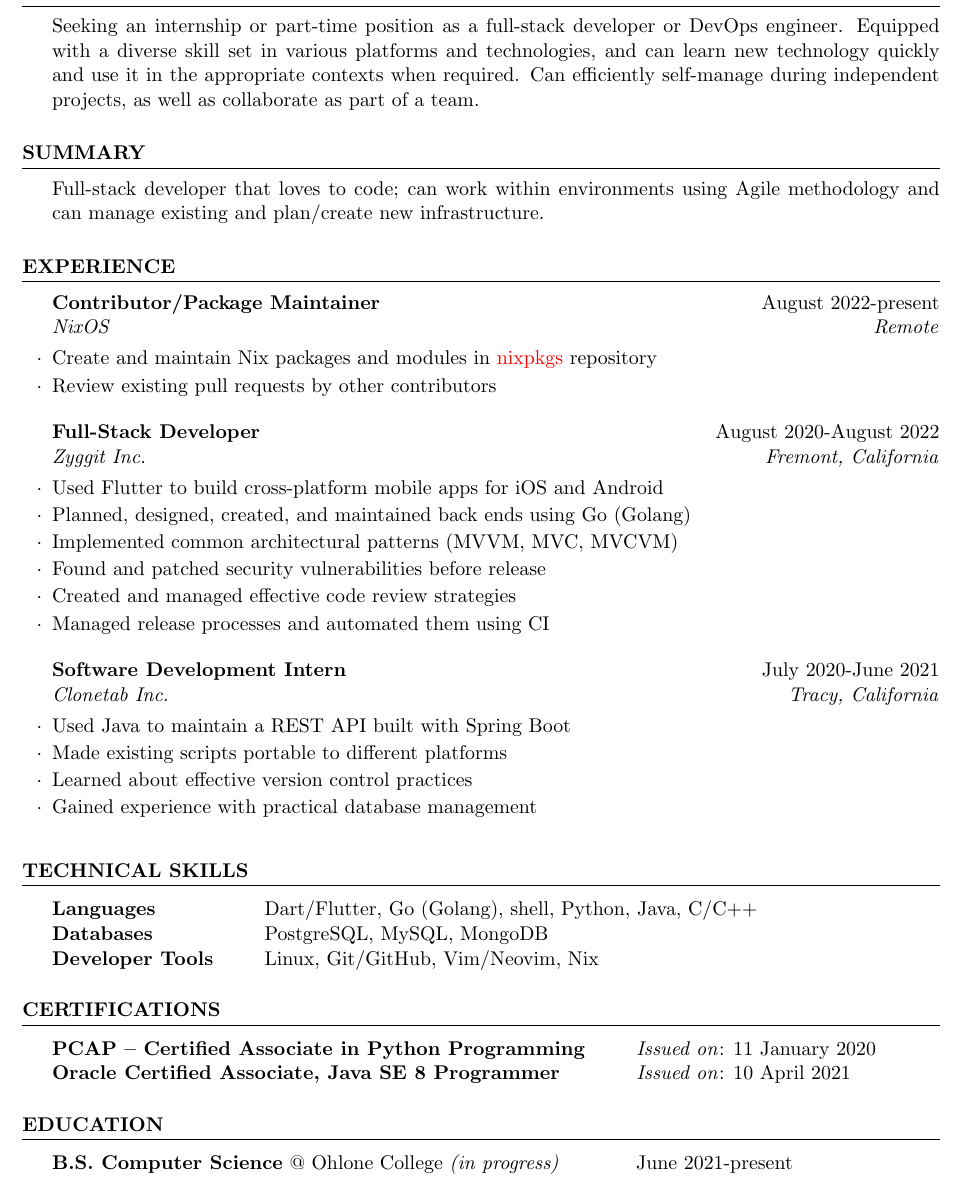
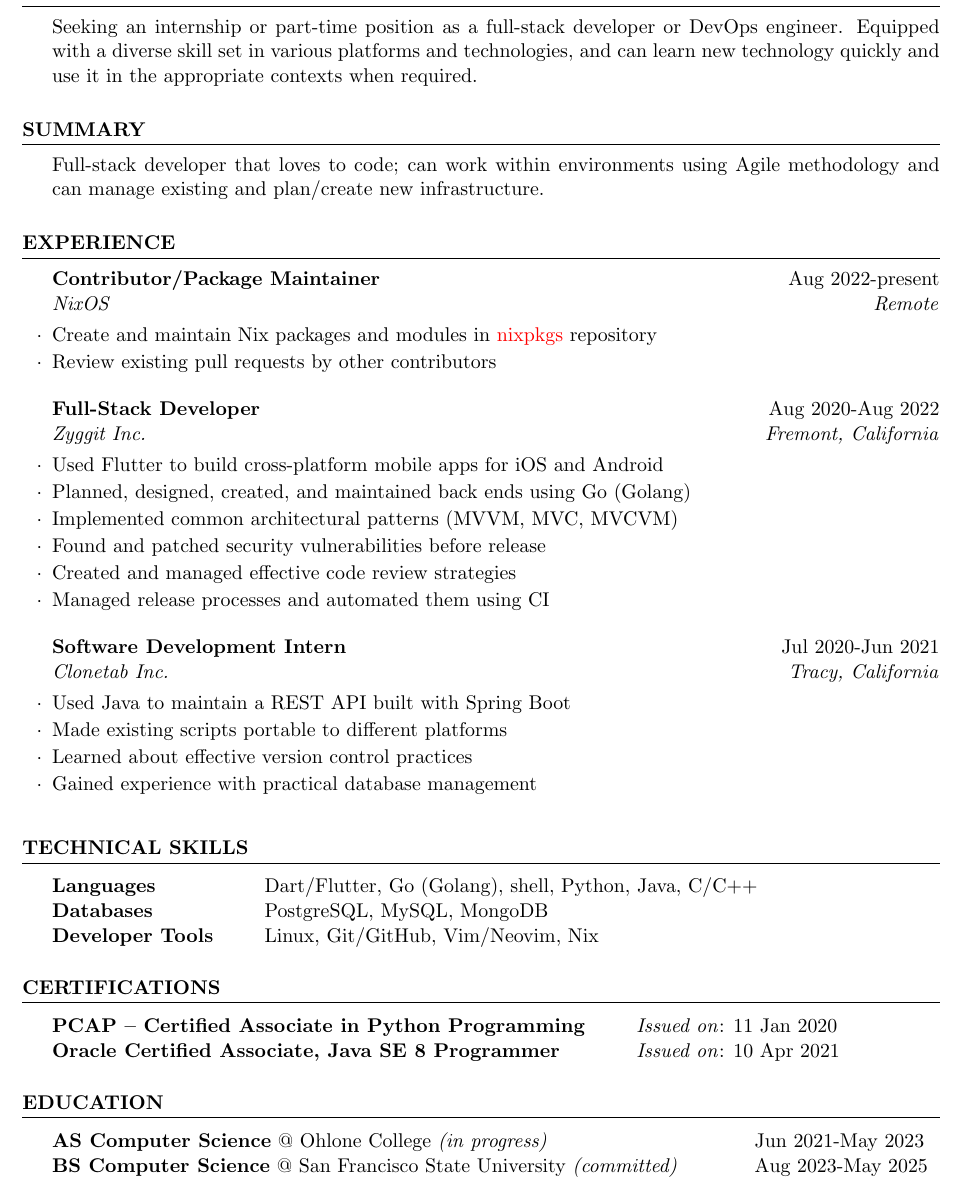
Before and after one commit to water-sucks/resume, a LaTeX CV (resume.tex): part of the page, cut so that both start at the same text. Compiled offline with pdfLaTeX.

Commit message:
feat: add SF State to education section

```diff
--- a/resume.tex
+++ b/resume.tex
@@ -23,8 +23,7 @@
 \begin{rSection}{Objective}
   Seeking an internship or part-time position as a full-stack developer or DevOps engineer. Equipped with
   a diverse skill set in various platforms and technologies, and can learn new technology quickly and use it
-  in the appropriate contexts when required. Can efficiently self-manage during independent projects, as
-  well as collaborate as part of a team.
+  in the appropriate contexts when required.
 \end{rSection}
 
 \begin{rSection}{Summary}
@@ -33,11 +32,11 @@
 \end{rSection}
 
 \begin{rSection}{Experience}
-  \begin{rSubsection}{Contributor/Package Maintainer}{August 2022-present}{NixOS}{Remote}
+  \begin{rSubsection}{Contributor/Package Maintainer}{Aug 2022-present}{NixOS}{Remote}
     \item{Create and maintain Nix packages and modules in \href{https://github.com/NixOS/nixpkgs}{nixpkgs} repository}
     \item{Review existing pull requests by other contributors}
   \end{rSubsection}
-  \begin{rSubsection}{Full-Stack Developer}{August 2020-August 2022}{Zyggit Inc.}{Fremont, California}
+  \begin{rSubsection}{Full-Stack Developer}{Aug 2020-Aug 2022}{Zyggit Inc.}{Fremont, California}
     \item{Used Flutter to build cross-platform mobile apps for iOS and Android}
     \item{Planned, designed, created, and maintained back ends using Go (Golang)}
     \item{Implemented common architectural patterns (MVVM, MVC, MVCVM)}
@@ -45,7 +44,7 @@
     \item{Created and managed effective code review strategies}
     \item{Managed release processes and automated them using CI}
   \end{rSubsection}
-  \begin{rSubsection}{Software Development Intern}{July 2020-June 2021}{Clonetab Inc.}{Tracy, California}
+  \begin{rSubsection}{Software Development Intern}{Jul 2020-Jun 2021}{Clonetab Inc.}{Tracy, California}
     \item{Used Java to maintain a REST API built with Spring Boot}
     \item{Made existing scripts portable to different platforms}
     \item{Learned about effective version control practices}
@@ -63,14 +62,15 @@
 
 \begin{rSection}{Certifications}
   \begin{tabular}{ @{} >{\bfseries}l @{\hspace{6ex}} l }
-    PCAP – Certified Associate in Python Programming & \emph{Issued on}: 11 January 2020 \\
-    Oracle Certified Associate, Java SE 8 Programmer & \emph{Issued on}: 10 April 2021
+    PCAP – Certified Associate in Python Programming & \emph{Issued on}: 11 Jan 2020 \\
+    Oracle Certified Associate, Java SE 8 Programmer & \emph{Issued on}: 10 Apr 2021
   \end{tabular}
 \end{rSection}
 
 \begin{rSection}{Education}
   \begin{tabular}{ @{} >{}l @{\hspace{9ex}} l }
-    \textbf{B.S. Computer Science} @ Ohlone College \emph{(in progress)} & June 2021-present
+    \textbf{AS Computer Science} @ Ohlone College \emph{(in progress)}               & Jun 2021-May 2023 \\
+    \textbf{BS Computer Science} @ San Francisco State University \emph{(committed)} & Aug 2023-May 2025
   \end{tabular}
 \end{rSection}
 \end{document}
```
Also changed, not shown: resume.pdf.
